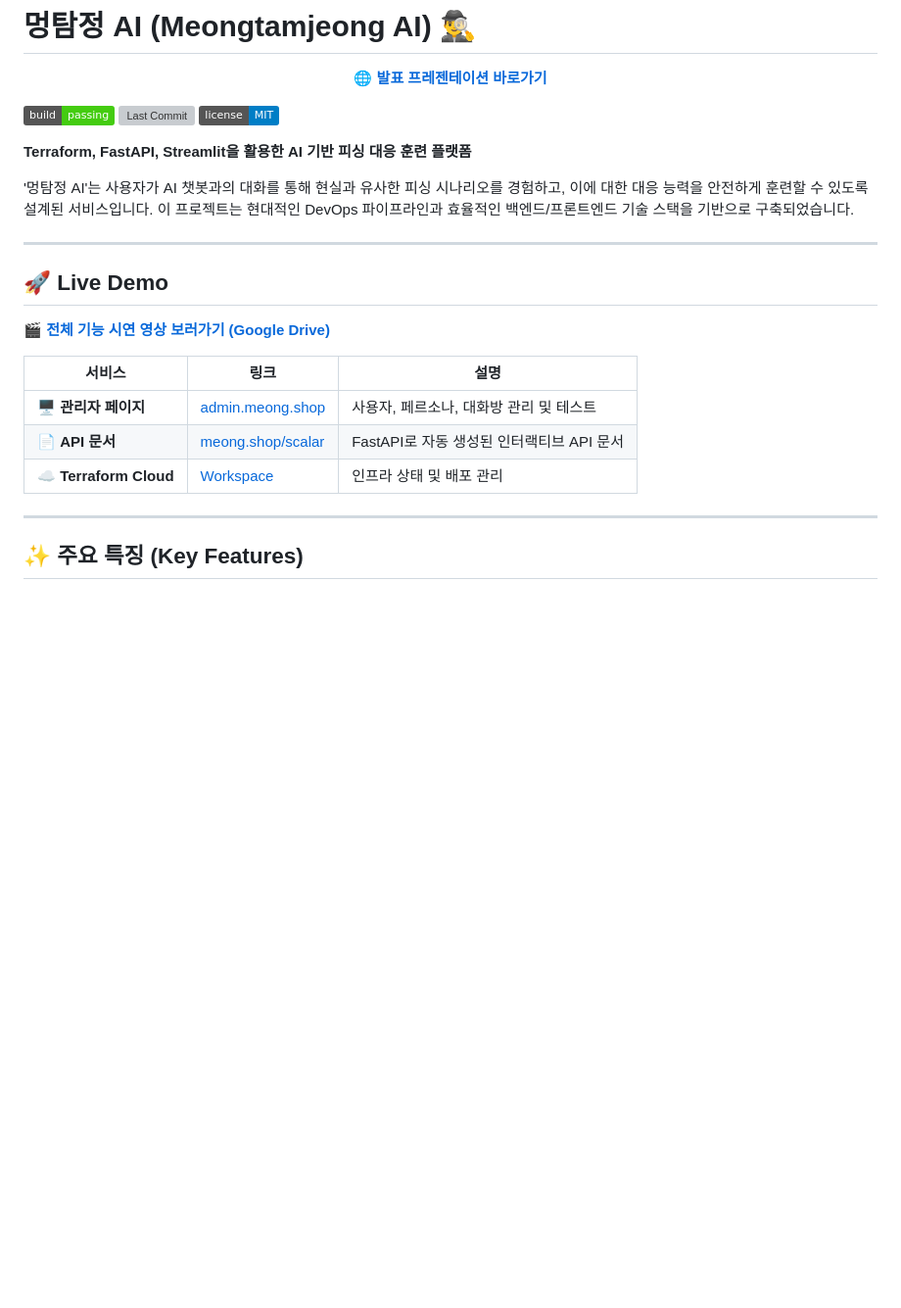
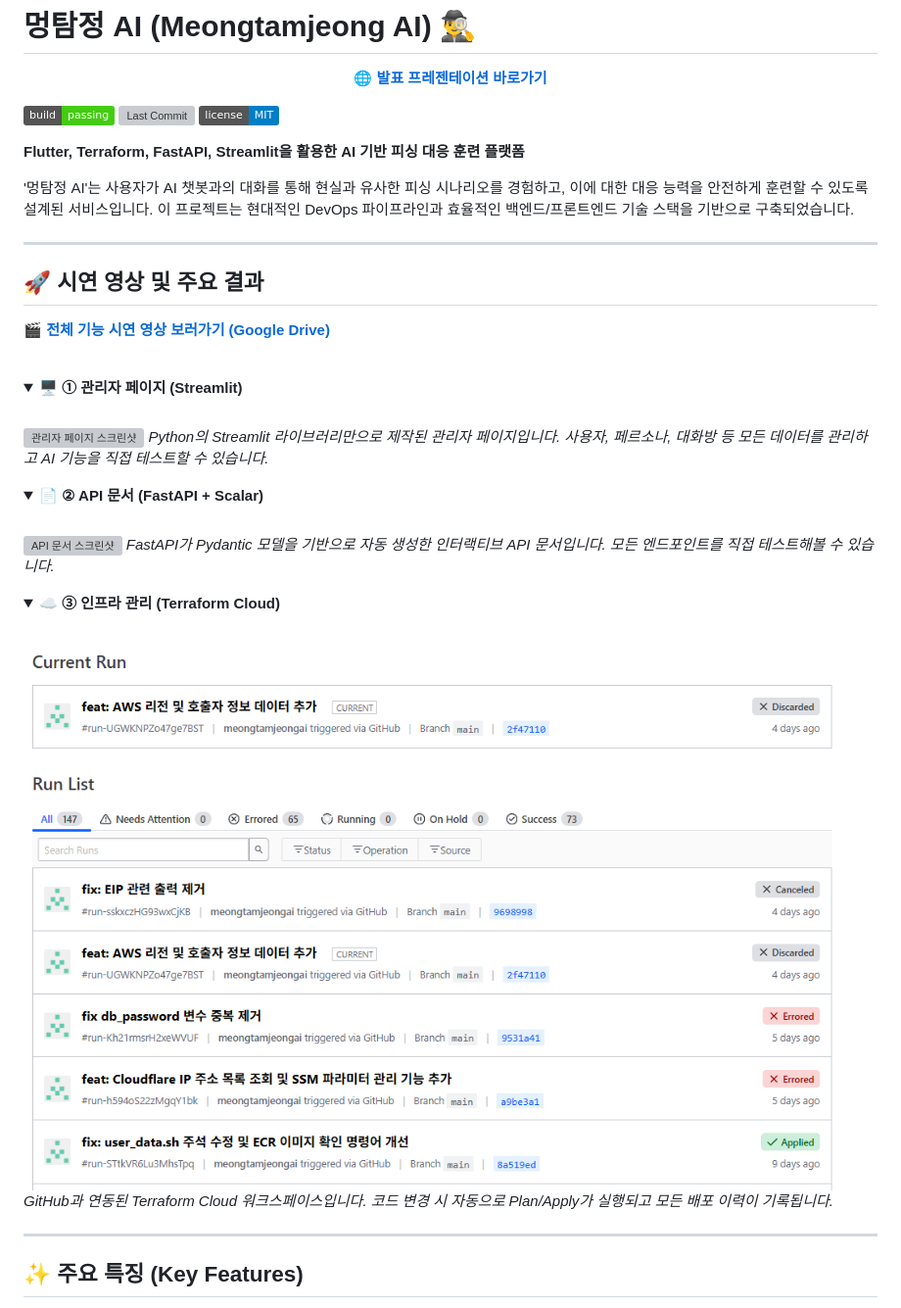
Before and after one commit to meongtamjeongai/meongtamjeongai, a Markdown page: README.md, the part around one of its changes. Shown at 98% size. Rendered like a GitHub page; folded sections open; badges without logos; blank space fills up the shorter version; grey boxes are pictures that could not be loaded.

Commit message:
feat: README.md 내용 수정 및 시연 영상 섹션 개선

```diff
--- a/README.md
+++ b/README.md
@@ -10,21 +10,44 @@
 ![Last Commit](https://img.shields.io/github/last-commit/meongtamjeongai/meongtamjeongai)
 ![License](https://img.shields.io/badge/license-MIT-blue)
 
-**Terraform, FastAPI, Streamlit을 활용한 AI 기반 피싱 대응 훈련 플랫폼**
+**Flutter, Terraform, FastAPI, Streamlit을 활용한 AI 기반 피싱 대응 훈련 플랫폼**
 
 '멍탐정 AI'는 사용자가 AI 챗봇과의 대화를 통해 현실과 유사한 피싱 시나리오를 경험하고, 이에 대한 대응 능력을 안전하게 훈련할 수 있도록 설계된 서비스입니다. 이 프로젝트는 현대적인 DevOps 파이프라인과 효율적인 백엔드/프론트엔드 기술 스택을 기반으로 구축되었습니다.
 
 ---
 
-## 🚀 Live Demo
+## 🚀 시연 영상 및 주요 결과
 
 **🎬 [전체 기능 시연 영상 보러가기 (Google Drive)](https://drive.google.com/file/d/1CW1RFVTsZT1Ahi1aE7jT4XeDva7bOLPT/view?usp=sharing)**
 
-| 서비스                | 링크                                                                                             | 설명                                     |
-| -------------------- | ------------------------------------------------------------------------------------------------ | ---------------------------------------- |
-| 🖥️ **관리자 페이지**    | [admin.meong.shop](https://admin.meong.shop)                                                     | 사용자, 페르소나, 대화방 관리 및 테스트      |
-| 📄 **API 문서**        | [meong.shop/scalar](https://meong.shop/scalar)                                                   | FastAPI로 자동 생성된 인터랙티브 API 문서 |
-| ☁️ **Terraform Cloud** | [Workspace](https://app.terraform.io/app/meongtamjeongai/workspaces/meongtamjeongai-devops) | 인프라 상태 및 배포 관리                 |
+<br>
+
+<details>
+<summary><strong>🖥️ ① 관리자 페이지 (Streamlit)</strong></summary>
+<br>
+
+![관리자 페이지 스크린샷](assets/demo-admin-page.png)
+*Python의 Streamlit 라이브러리만으로 제작된 관리자 페이지입니다. 사용자, 페르소나, 대화방 등 모든 데이터를 관리하고 AI 기능을 직접 테스트할 수 있습니다.*
+
+</details>
+
+<details>
+<summary><strong>📄 ② API 문서 (FastAPI + Scalar)</strong></summary>
+<br>
+
+![API 문서 스크린샷](assets/demo-api-docs.png)
+*FastAPI가 Pydantic 모델을 기반으로 자동 생성한 인터랙티브 API 문서입니다. 모든 엔드포인트를 직접 테스트해볼 수 있습니다.*
+
+</details>
+
+<details>
+<summary><strong>☁️ ③ 인프라 관리 (Terraform Cloud)</strong></summary>
+<br>
+
+![Terraform Cloud 워크스페이스](assets/slide4-4.png)
+*GitHub과 연동된 Terraform Cloud 워크스페이스입니다. 코드 변경 시 자동으로 Plan/Apply가 실행되고 모든 배포 이력이 기록됩니다.*
+
+</details>
 
 ---
 
```
Also changed, not shown: other parts of README.md (+0 -2 lines).
